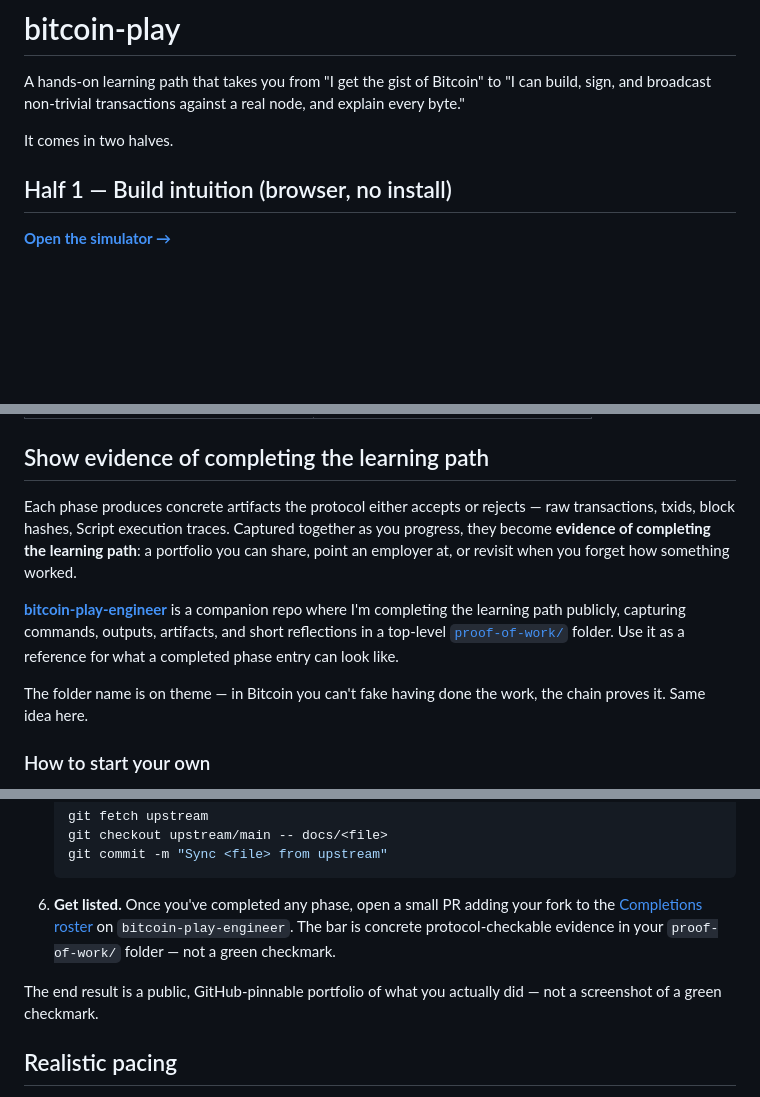
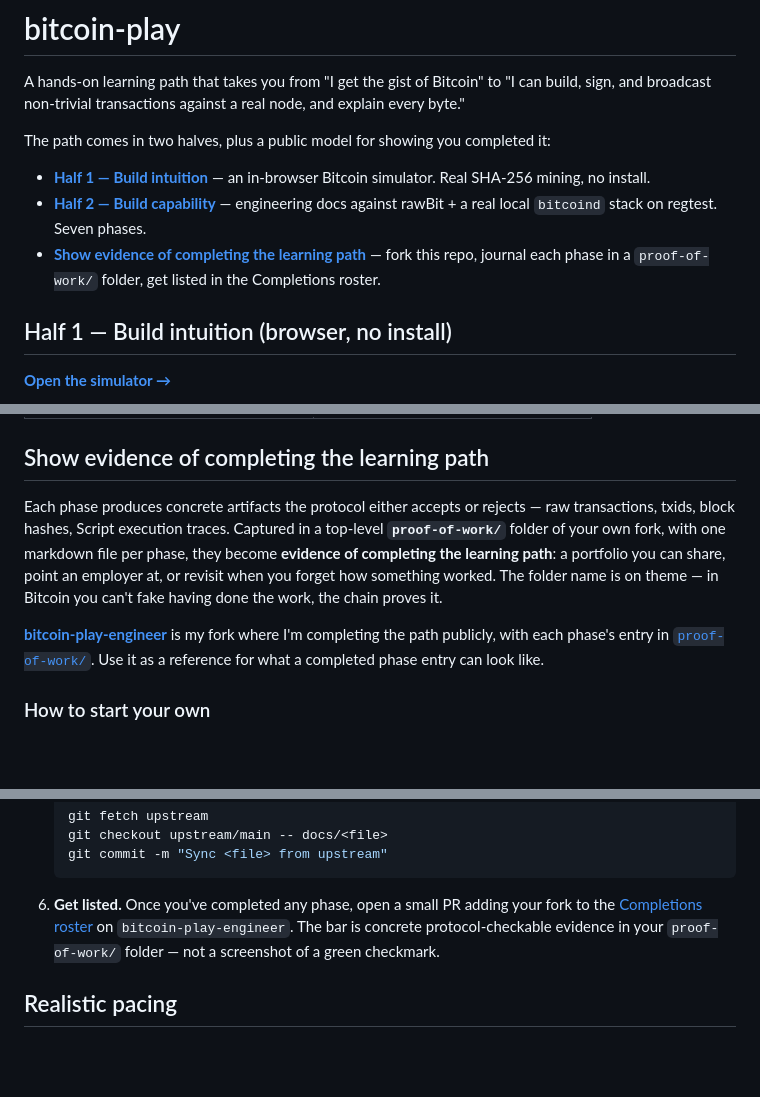
Before and after one commit to mrpiay/bitcoin-play, a Markdown page: README.md, 3 parts joined by grey strips. Drawn GitHub-style; blank space fills up the shorter version.

Commit message:
Tighten README structure: TOC + dedup + cleaner evidence flow
- Replace "It comes in two halves" opener with a 3-bullet TOC of
  the entire repo's structure (simulator, engineering path,
  evidence). Anchor-linked. Sets expectations on first scroll.
- Merge the "folder name is on theme" pun into the evidence
  intro paragraph so it lands at the same point the proof-of-work
  folder is introduced.
- Drop the redundant "GitHub-pinnable portfolio" closing line —
  the closing punchline already lives in step 6 of the workflow.
- Reword the bitcoin-play-engineer reference as "my fork" to
  match the LinkedIn copy and the canonical relationship.

Co-Authored-By: Claude Opus 4.7 (1M context) <noreply@anthropic.com>

````diff
--- a/README.md
+++ b/README.md
@@ -2,7 +2,11 @@
 
 A hands-on learning path that takes you from "I get the gist of Bitcoin" to "I can build, sign, and broadcast non-trivial transactions against a real node, and explain every byte."
 
-It comes in two halves.
+The path comes in two halves, plus a public model for showing you completed it:
+
+- **[Half 1 — Build intuition](#half-1--build-intuition-browser-no-install)** — an in-browser Bitcoin simulator. Real SHA-256 mining, no install.
+- **[Half 2 — Build capability](#half-2--build-capability-terminal-real-tools)** — engineering docs against rawBit + a real local `bitcoind` stack on regtest. Seven phases.
+- **[Show evidence of completing the learning path](#show-evidence-of-completing-the-learning-path)** — fork this repo, journal each phase in a `proof-of-work/` folder, get listed in the Completions roster.
 
 ## Half 1 — Build intuition (browser, no install)
 
@@ -41,11 +45,9 @@ The phase docs walk you from your first hand-built transaction through smart con
 
 ## Show evidence of completing the learning path
 
-Each phase produces concrete artifacts the protocol either accepts or rejects — raw transactions, txids, block hashes, Script execution traces. Captured together as you progress, they become **evidence of completing the learning path**: a portfolio you can share, point an employer at, or revisit when you forget how something worked.
+Each phase produces concrete artifacts the protocol either accepts or rejects — raw transactions, txids, block hashes, Script execution traces. Captured in a top-level **`proof-of-work/`** folder of your own fork, with one markdown file per phase, they become **evidence of completing the learning path**: a portfolio you can share, point an employer at, or revisit when you forget how something worked. The folder name is on theme — in Bitcoin you can't fake having done the work, the chain proves it.
 
-[**bitcoin-play-engineer**](https://github.com/mrpiay-lab/bitcoin-play-engineer) is a companion repo where I'm completing the learning path publicly, capturing commands, outputs, artifacts, and short reflections in a top-level [`proof-of-work/`](https://github.com/mrpiay-lab/bitcoin-play-engineer/tree/main/proof-of-work) folder. Use it as a reference for what a completed phase entry can look like.
-
-The folder name is on theme — in Bitcoin you can't fake having done the work, the chain proves it. Same idea here.
+[**bitcoin-play-engineer**](https://github.com/mrpiay-lab/bitcoin-play-engineer) is my fork where I'm completing the path publicly, with each phase's entry in [`proof-of-work/`](https://github.com/mrpiay-lab/bitcoin-play-engineer/tree/main/proof-of-work). Use it as a reference for what a completed phase entry can look like.
 
 ### How to start your own
 
@@ -64,9 +66,7 @@ The folder name is on theme — in Bitcoin you can't fake having done the work,
    git checkout upstream/main -- docs/<file>
    git commit -m "Sync <file> from upstream"
    ```
-6. **Get listed.** Once you've completed any phase, open a small PR adding your fork to the [Completions roster](https://github.com/mrpiay-lab/bitcoin-play-engineer#completions) on `bitcoin-play-engineer`. The bar is concrete protocol-checkable evidence in your `proof-of-work/` folder — not a green checkmark.
-
-The end result is a public, GitHub-pinnable portfolio of what you actually did — not a screenshot of a green checkmark.
+6. **Get listed.** Once you've completed any phase, open a small PR adding your fork to the [Completions roster](https://github.com/mrpiay-lab/bitcoin-play-engineer#completions) on `bitcoin-play-engineer`. The bar is concrete protocol-checkable evidence in your `proof-of-work/` folder — not a screenshot of a green checkmark.
 
 ## Realistic pacing
 
````
